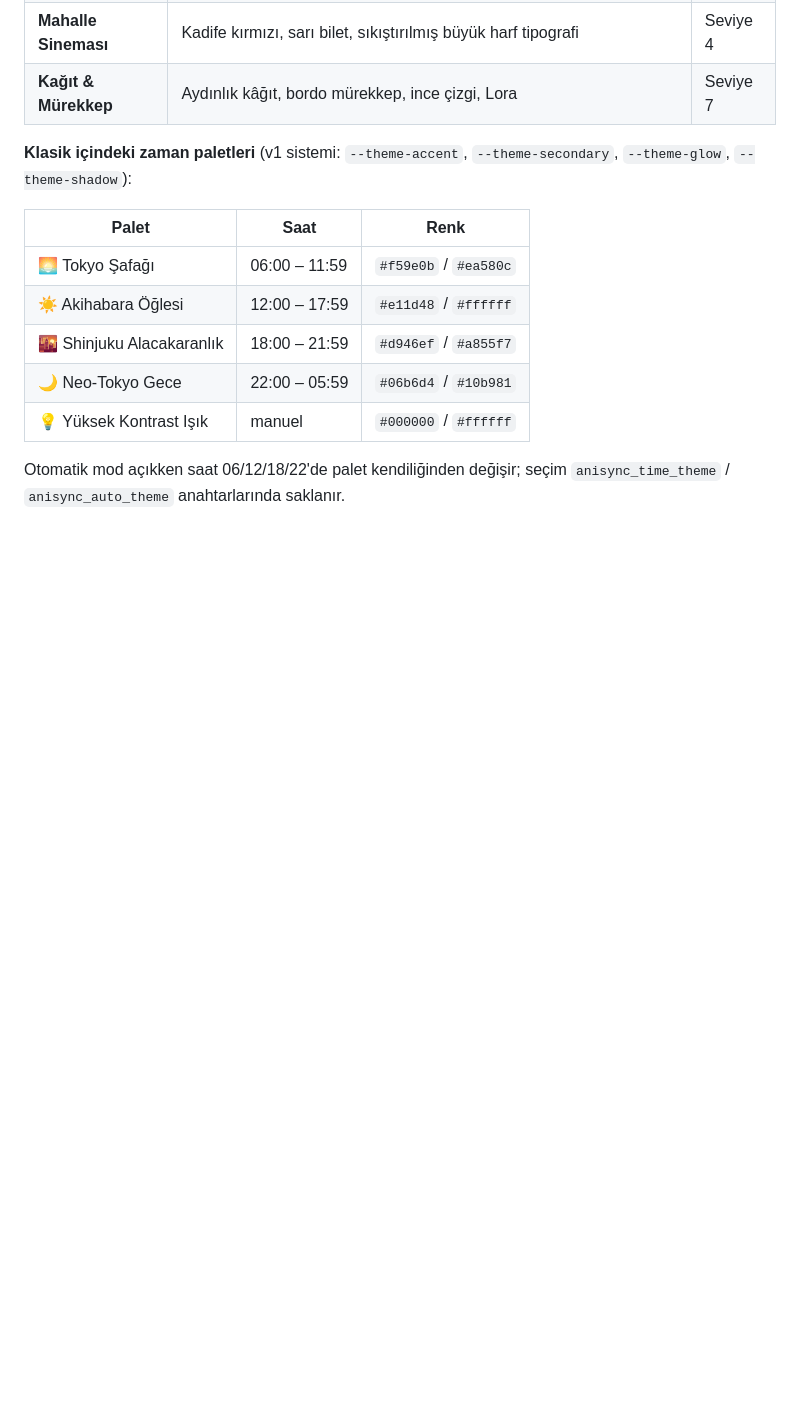
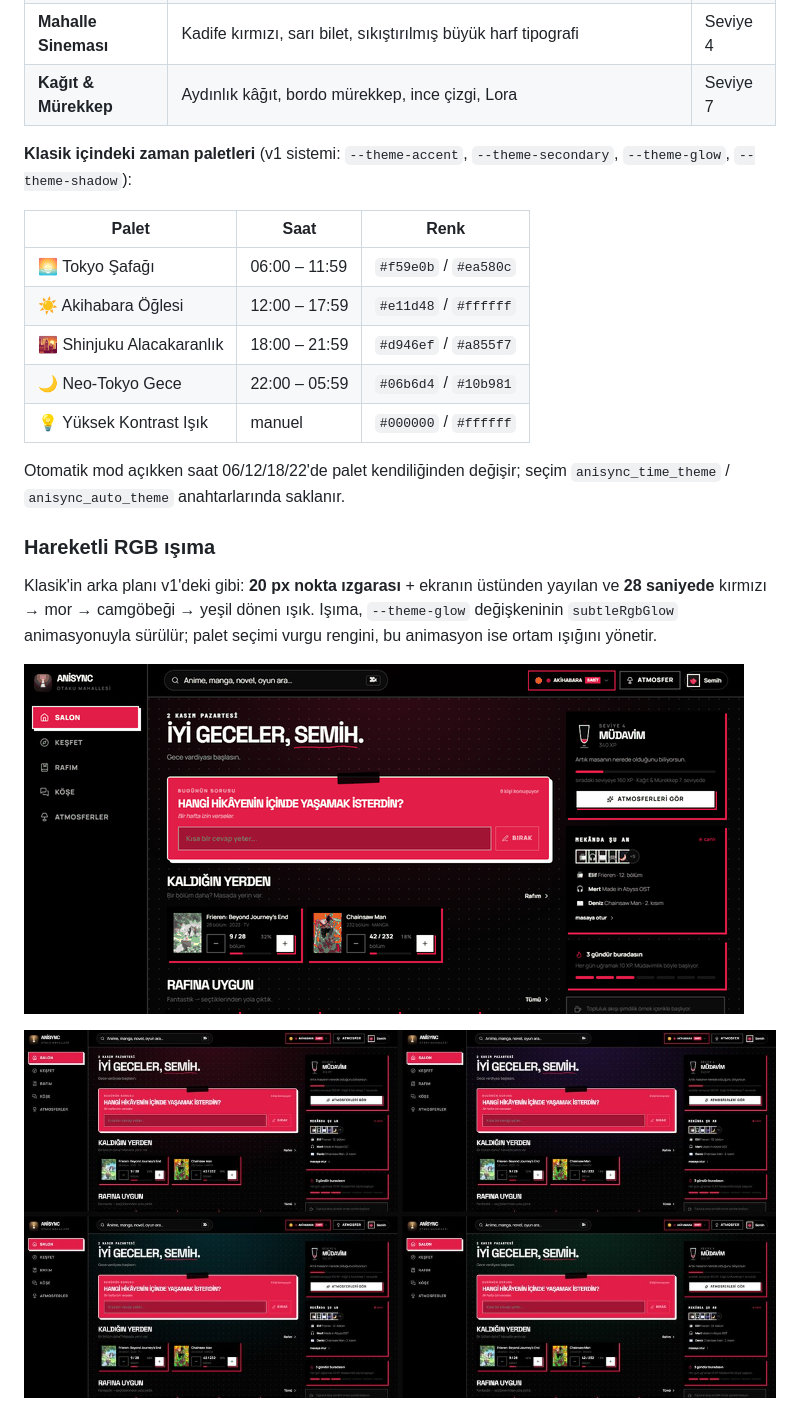
Before and after one commit to zamankatili/AniSync, a Markdown page: README.md, the part around the change. GitHub-like rendering; pictures changed too: docs/screens/rgb-dongu.gif (added), docs/screens/rgb-kareler.jpg (added); blank space fills up the shorter version.

```diff
--- a/README.md
+++ b/README.md
@@ -87,6 +87,14 @@ gölge sertliği, doku — hepsi CSS değişkeni (`src/styles.css`). Bileşenler
 | 💡 Yüksek Kontrast Işık | manuel | `#000000` / `#ffffff` |
 
 Otomatik mod açıkken saat 06/12/18/22'de palet kendiliğinden değişir; seçim `anisync_time_theme` / `anisync_auto_theme` anahtarlarında saklanır.
+
+### Hareketli RGB ışıma
+
+Klasik'in arka planı v1'deki gibi: **20 px nokta ızgarası** + ekranın üstünden yayılan ve **28 saniyede** kırmızı → mor → camgöbeği → yeşil dönen ışık. Işıma, `--theme-glow` değişkeninin `subtleRgbGlow` animasyonuyla sürülür; palet seçimi vurgu rengini, bu animasyon ise ortam ışığını yönetir.
+
+![RGB ışıma döngüsü](docs/screens/rgb-dongu.gif)
+
+![RGB döngüsünün dört fazı](docs/screens/rgb-kareler.jpg)
 
 ![AniSync Klasik — masaüstü](docs/screens/klasik-masaustu.jpg)
 
```
Also changed, not shown: 1 other file.
